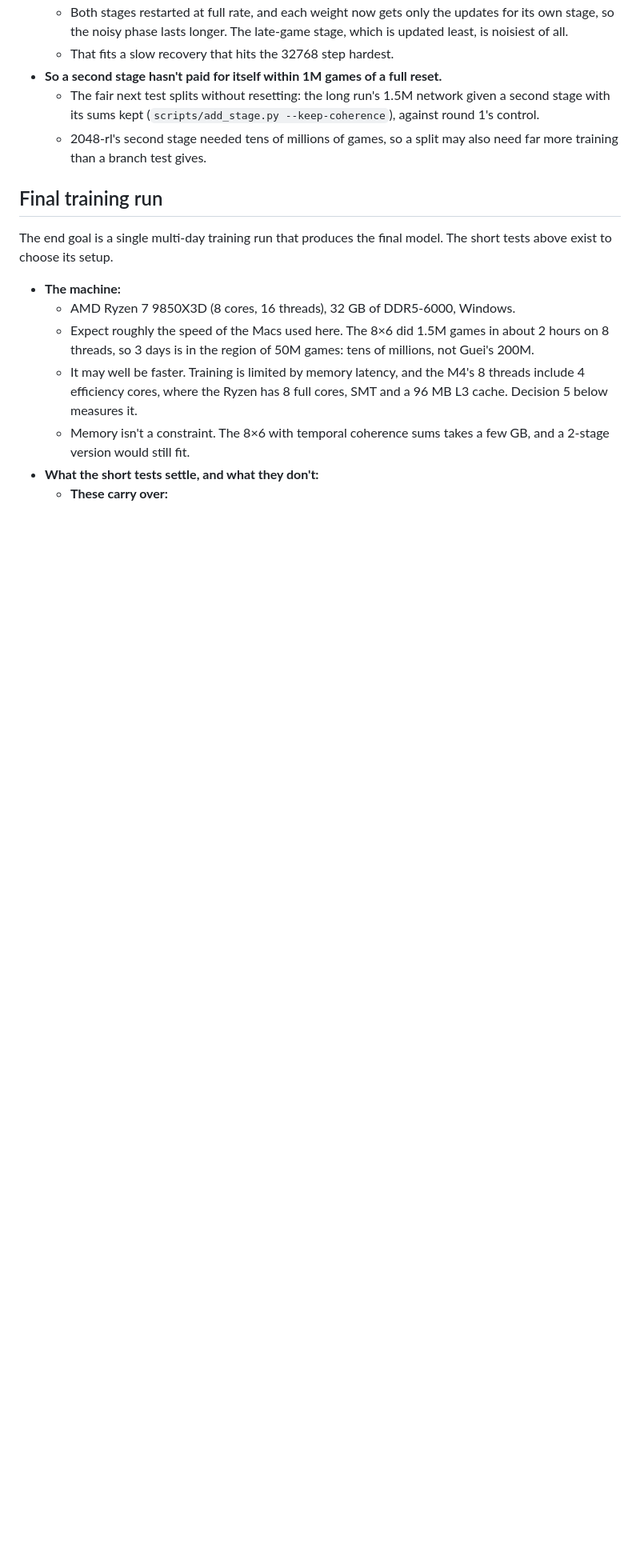
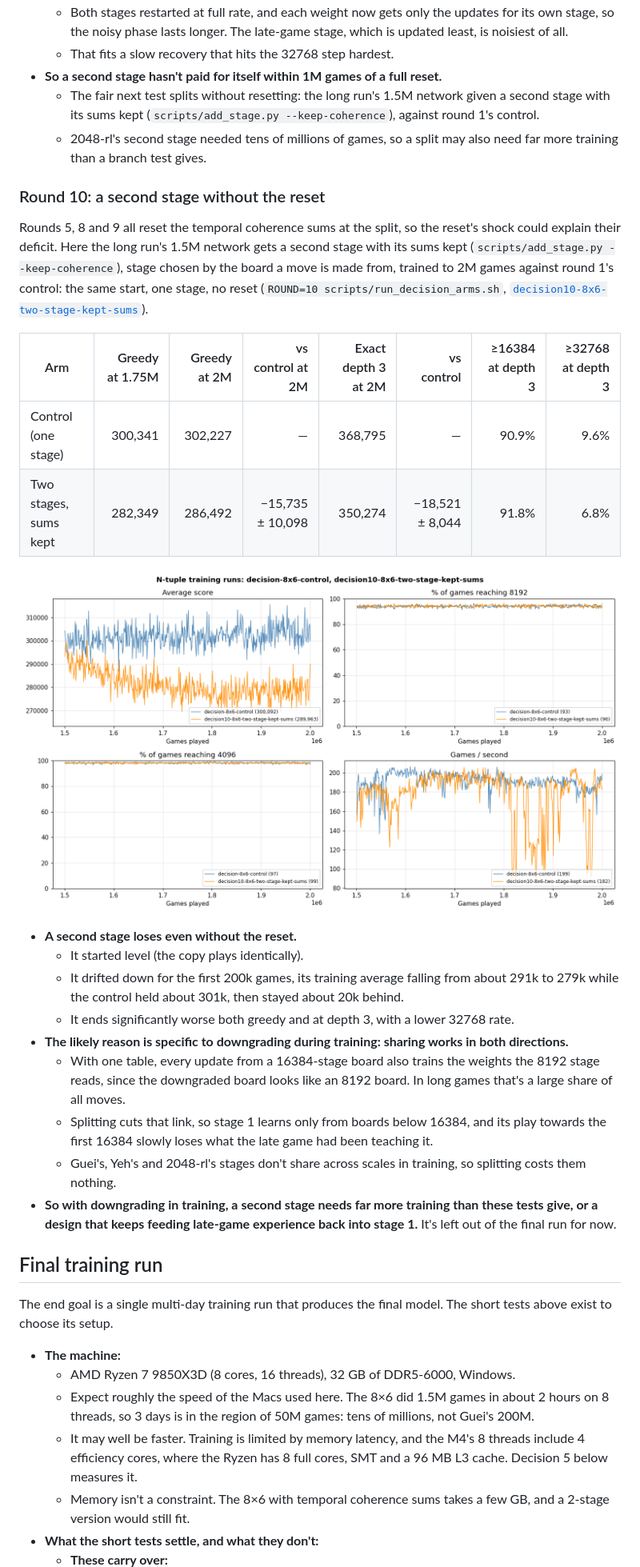
Before and after one commit to SamJacklin/deep2048, a Markdown page: experiments/README.md, the part around one of its changes. Shown at 80% size. Drawn GitHub-style; pictures changed too: experiments/figures/decision-arms-round10.png (added); blank space fills up the shorter version.

Commit message:
docs: archive round 10: a second stage loses even without the reset

```diff
--- a/experiments/README.md
+++ b/experiments/README.md
@@ -618,6 +619,27 @@ At 1.75M games round 8 was −59,191 ± 9,927 greedy against the reset arm, and
   - The fair next test splits without resetting: the long run's 1.5M network given a second stage with its sums kept (`scripts/add_stage.py --keep-coherence`), against round 1's control.
   - 2048-rl's second stage needed tens of millions of games, so a split may also need far more training than a branch test gives.
 
+### Round 10: a second stage without the reset
+
+Rounds 5, 8 and 9 all reset the temporal coherence sums at the split, so the reset's shock could explain their deficit. Here the long run's 1.5M network gets a second stage with its sums kept (`scripts/add_stage.py --keep-coherence`), stage chosen by the board a move is made from, trained to 2M games against round 1's control: the same start, one stage, no reset (`ROUND=10 scripts/run_decision_arms.sh`, [`decision10-8x6-two-stage-kept-sums`](decision10-8x6-two-stage-kept-sums/NOTES.md)).
+
+| Arm | Greedy at 1.75M | Greedy at 2M | vs control at 2M | Exact depth 3 at 2M | vs control | ≥16384 at depth 3 | ≥32768 at depth 3 |
+|---|---:|---:|---:|---:|---:|---:|---:|
+| Control (one stage) | 300,341 | 302,227 | — | 368,795 | — | 90.9% | 9.6% |
+| Two stages, sums kept | 282,349 | 286,492 | −15,735 ± 10,098 | 350,274 | −18,521 ± 8,044 | 91.8% | 6.8% |
+
+![Round 10 against the control](figures/decision-arms-round10.png)
+
+- **A second stage loses even without the reset.**
+  - It started level (the copy plays identically).
+  - It drifted down for the first 200k games, its training average falling from about 291k to 279k while the control held about 301k, then stayed about 20k behind.
+  - It ends significantly worse both greedy and at depth 3, with a lower 32768 rate.
+- **The likely reason is specific to downgrading during training: sharing works in both directions.**
+  - With one table, every update from a 16384-stage board also trains the weights the 8192 stage reads, since the downgraded board looks like an 8192 board. In long games that's a large share of all moves.
+  - Splitting cuts that link, so stage 1 learns only from boards below 16384, and its play towards the first 16384 slowly loses what the late game had been teaching it.
+  - Guei's, Yeh's and 2048-rl's stages don't share across scales in training, so splitting costs them nothing.
+- **So with downgrading in training, a second stage needs far more training than these tests give, or a design that keeps feeding late-game experience back into stage 1.** It's left out of the final run for now.
+
 ## Final training run
 
 The end goal is a single multi-day training run that produces the final model. The short tests above exist to choose its setup.
```
Also changed, not shown: other parts of experiments/README.md (+2 -1 lines), experiments/decision10-8x6-two-stage-kept-sums/NOTES.md (added, +12 -0 lines), 5 other files.
